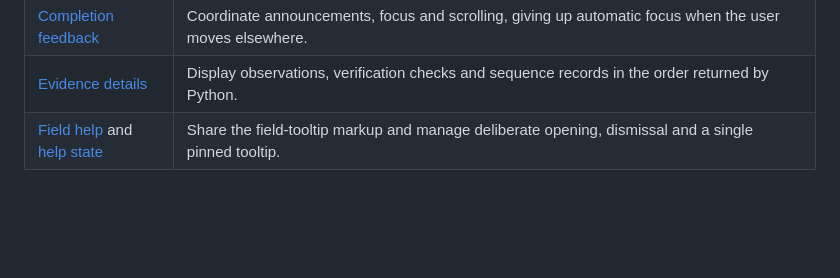
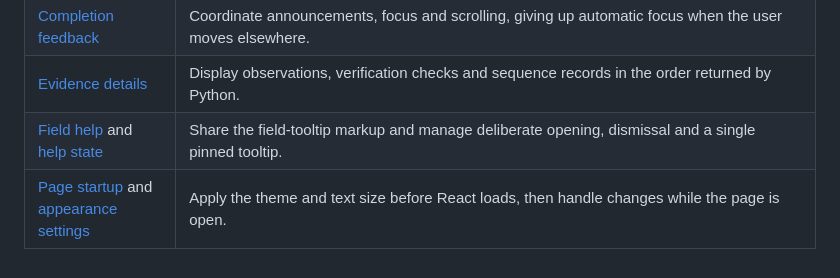
Before and after one commit to NikolayAir/OrbiRig, a Markdown page: docs/architecture.md, the part around the change. Drawn GitHub-style; blank space fills up the shorter version.

```diff
--- a/docs/architecture.md
+++ b/docs/architecture.md
@@ -68,3 +68,4 @@ The [evidence format reference](evidence-formats.md) lists the stored fields, th
 | [Completion feedback](../frontend/src/useWorkflowFeedback.ts) | Coordinate announcements, focus and scrolling, giving up automatic focus when the user moves elsewhere. |
 | [Evidence details](../frontend/src/EvidenceDetails.tsx) | Display observations, verification checks and sequence records in the order returned by Python. |
 | [Field help](../frontend/src/FieldHelp.tsx) and [help state](../frontend/src/useVerificationFieldHelp.ts) | Share the field-tooltip markup and manage deliberate opening, dismissal and a single pinned tooltip. |
+| [Page startup](../frontend/index.html) and [appearance settings](../frontend/src/AppearanceSettings.tsx) | Apply the theme and text size before React loads, then handle changes while the page is open. |
```
Also changed, not shown: docs/web-interface.md (+5 -3 lines), docs/images/orbirig-web-interface.png.
